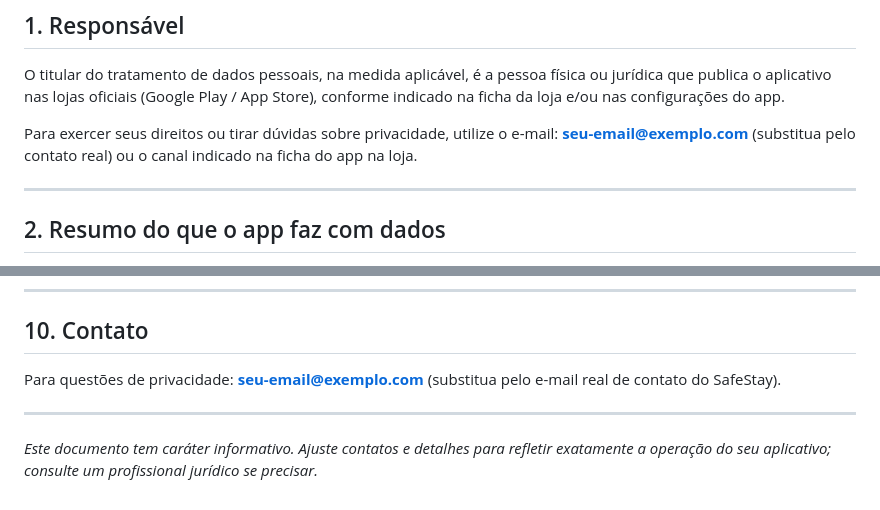
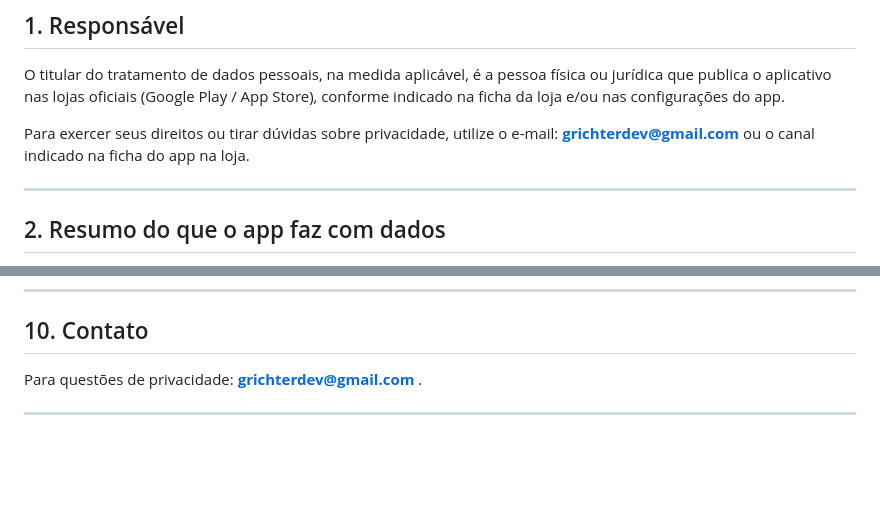
Before and after one commit to gustavorichter/app-safe-stay, a Markdown page: README.md, 2 parts joined by grey strips. GitHub-like rendering; blank space fills up the shorter version.

Commit message:
Update contact email for privacy inquiries in README

```diff
--- a/README.md
+++ b/README.md
@@ -10,7 +10,7 @@ O **SafeStay** (“aplicativo”) é oferecido para ajudar na **detecção de c
 
 O titular do tratamento de dados pessoais, na medida aplicável, é a pessoa física ou jurídica que publica o aplicativo nas lojas oficiais (Google Play / App Store), conforme indicado na ficha da loja e/ou nas configurações do app.
 
-Para exercer seus direitos ou tirar dúvidas sobre privacidade, utilize o e-mail: **seu-email@exemplo.com** (substitua pelo contato real) ou o canal indicado na ficha do app na loja.
+Para exercer seus direitos ou tirar dúvidas sobre privacidade, utilize o e-mail: **grichterdev@gmail.com** ou o canal indicado na ficha do app na loja.
 
 ---
 
@@ -95,8 +95,6 @@ Podemos atualizar esta política para refletir mudanças no app ou exigências l
 
 ## 10. Contato
 
-Para questões de privacidade: **seu-email@exemplo.com** (substitua pelo e-mail real de contato do SafeStay).
+Para questões de privacidade: **grichterdev@gmail.com** .
 
 ---
-
-*Este documento tem caráter informativo. Ajuste contatos e detalhes para refletir exatamente a operação do seu aplicativo; consulte um profissional jurídico se precisar.*
```
